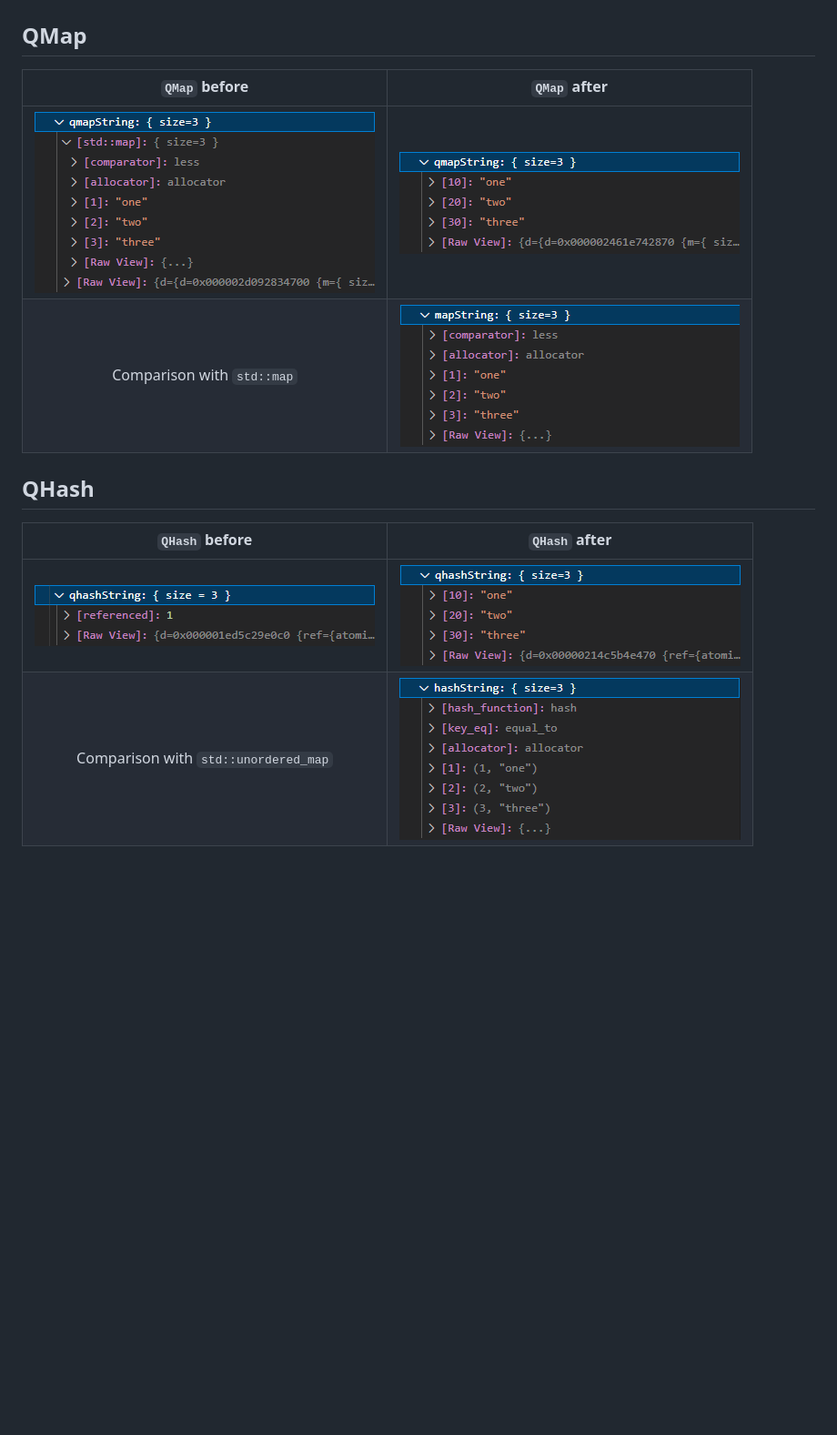
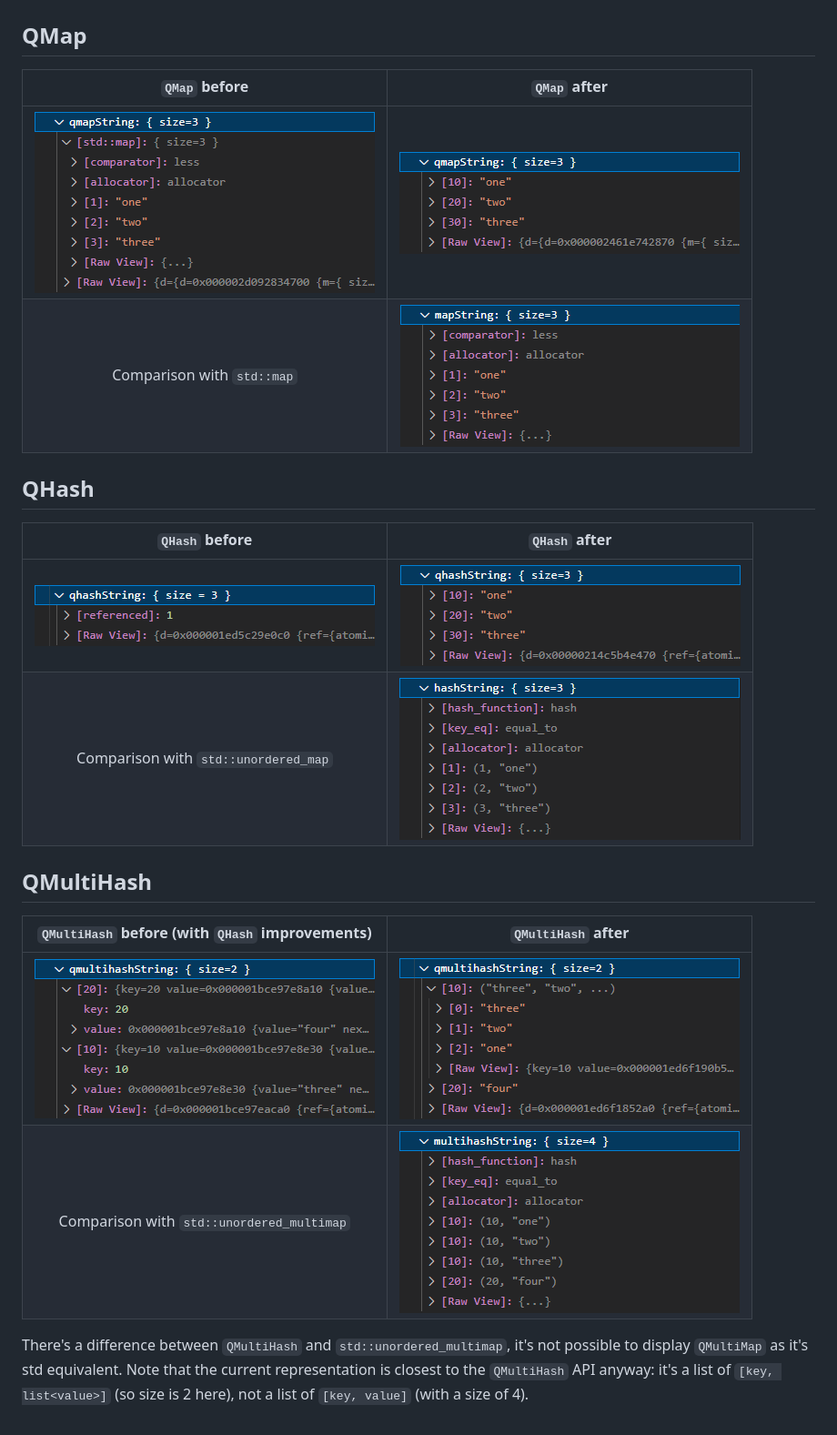
Before and after one commit to narnaud/natvis4qt, a Markdown page: README.md, the part around the change. Shown at 91% size. GitHub-like rendering; pictures changed too: assets/qmultihash-after.png (added), assets/qmultihash-before.png (added), assets/unordered_multimap.png (added); blank space fills up the shorter version.

Commit message:
Improve QMutliHashView

```diff
--- a/README.md
+++ b/README.md
@@ -8,15 +8,24 @@ Note that I removed the `##NAMESPACE##::` from the type name, as this file is pa
 
 ## QMap
 
-| `QMap` before | `QMap` after |
-| :-: | :-: |
-| ![QMap](assets/qmap-before.png) | ![QMap](assets/qmap-after.png)
-| Comparison with `std::map` | ![std::map](assets/map.png) |
+|          `QMap` before          |          `QMap` after          |
+|:-------------------------------:|:------------------------------:|
+| ![QMap](assets/qmap-before.png) | ![QMap](assets/qmap-after.png) |
+|   Comparison with `std::map`    |  ![std::map](assets/map.png)   |
 
 
 ## QHash
 
-| `QHash` before | `QHash` after |
-| :-: | :-: |
-| ![QHash](assets/qhash-before.png) | ![QHash](assets/qhash-after.png)
+|            `QHash` before            |                  `QHash` after                  |
+|:------------------------------------:|:-----------------------------------------------:|
+|  ![QHash](assets/qhash-before.png)   |        ![QHash](assets/qhash-after.png)         |
 | Comparison with `std::unordered_map` | ![std::unordered_map](assets/unordered_map.png) |
+
+## QMultiHash
+
+| `QMultiHash` before (with `QHash` improvements) |                    `QMultiHash` after                     |
+|:-----------------------------------------------:|:---------------------------------------------------------:|
+|   ![QMultiHash](assets/qmultihash-before.png)   |        ![QMultiHash](assets/qmultihash-after.png)         |
+|    Comparison with `std::unordered_multimap`    | ![std::unordered_multimap](assets/unordered_multimap.png) |
+
+There's a difference between `QMultiHash` and `std::unordered_multimap`, it's not possible to display `QMultiMap` as it's std equivalent. Note that the current representation is closest to the `QMultiHash` API anyway: it's a list of `[key, list<value>]` (so size is 2 here), not a list of `[key, value]` (with a size of 4).
```
Also changed, not shown: 1 other file.
